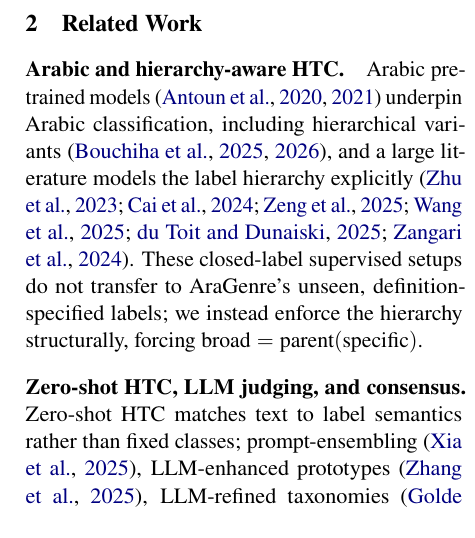
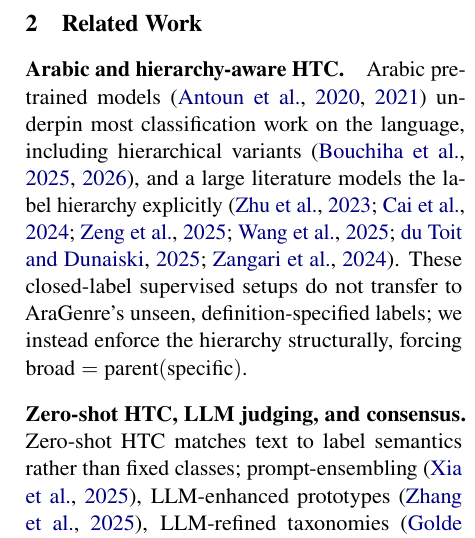
Before and after one commit to Hassn11q/thakaa-aragenre-2026, a LaTeX paper (paper/aragenre_thaka.tex): part of one column of page 2 of 10, cut so that both start at the same text. Compiled offline with LuaLaTeX.

Commit message:
docs: avoid repeating the same word twice in the related work opening

```diff
--- a/paper/aragenre_thaka.tex
+++ b/paper/aragenre_thaka.tex
@@ -105,7 +105,7 @@ dialects, textbook levels).
 
 \section{Related Work}
 \paragraph{Arabic and hierarchy-aware HTC.} Arabic pretrained models~\citep{antoun2020arabert,antoun2021aragpt2}
-underpin Arabic classification, including hierarchical variants~\citep{aragpt2htc2025,arabichtc2026}, and a large
+underpin most classification work on the language, including hierarchical variants~\citep{aragpt2htc2025,arabichtc2026}, and a large
 literature models the label hierarchy explicitly~\citep{zhu2023hitin,cai2023hpt,zeng2025cpm,wang2025hierclassifier,combining2025,htcsurvey2024}.
 These closed-label supervised setups do not transfer to AraGenre's unseen, definition-specified labels; we instead
 enforce the hierarchy structurally, forcing $\text{broad}=\text{parent}(\text{specific})$.
```
Also changed, not shown: paper/aragenre_thaka.pdf.
